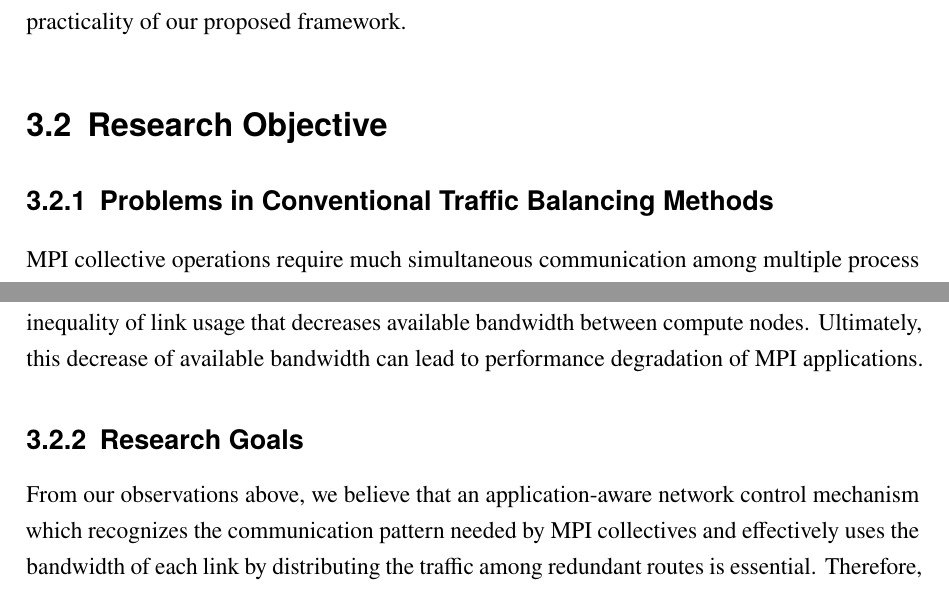
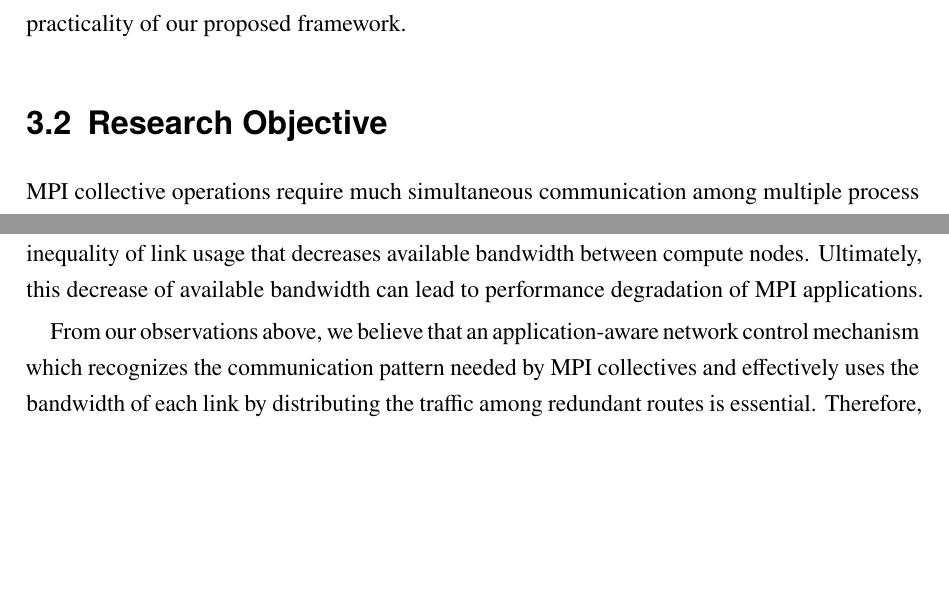
Before and after one commit to keichi/dissertation, a LaTeX thesis (src/main.tex, which reads src/chapter3.tex): two parts of pages 54 and 56 of 107 before the commit and two parts of pages 52 and 54 of 105 after it, joined at a grey line, cut so that both start at the same text, the shorter picture padded with empty space. Compiled offline with pdfLaTeX.

Commit message:
[3章] 3.2節内の小節分けをやめた

```diff
--- a/src/chapter3.tex
+++ b/src/chapter3.tex
@@ -41,8 +41,6 @@ Section~\ref{sec:iii-conclusion} concludes this chapter and discusses
 challenges for further improving the practicality of our proposed framework.
 
 \section{Research Objective}\label{sec:iii-background}
-
-\subsection{Problems in Conventional Traffic Balancing Methods}
 
 MPI collective operations require much simultaneous communication among
 multiple process pairs. However, while some compute node pairs
@@ -113,8 +111,6 @@ destinations are biased. This may cause inequality of link usage that
 decreases available bandwidth between compute nodes. Ultimately, this
 decrease of available bandwidth can lead to performance degradation of MPI
 applications.
-
-\subsection{Research Goals}
 
 From our observations above, we believe that an application-aware network
 control mechanism which recognizes the communication pattern needed by MPI
```
